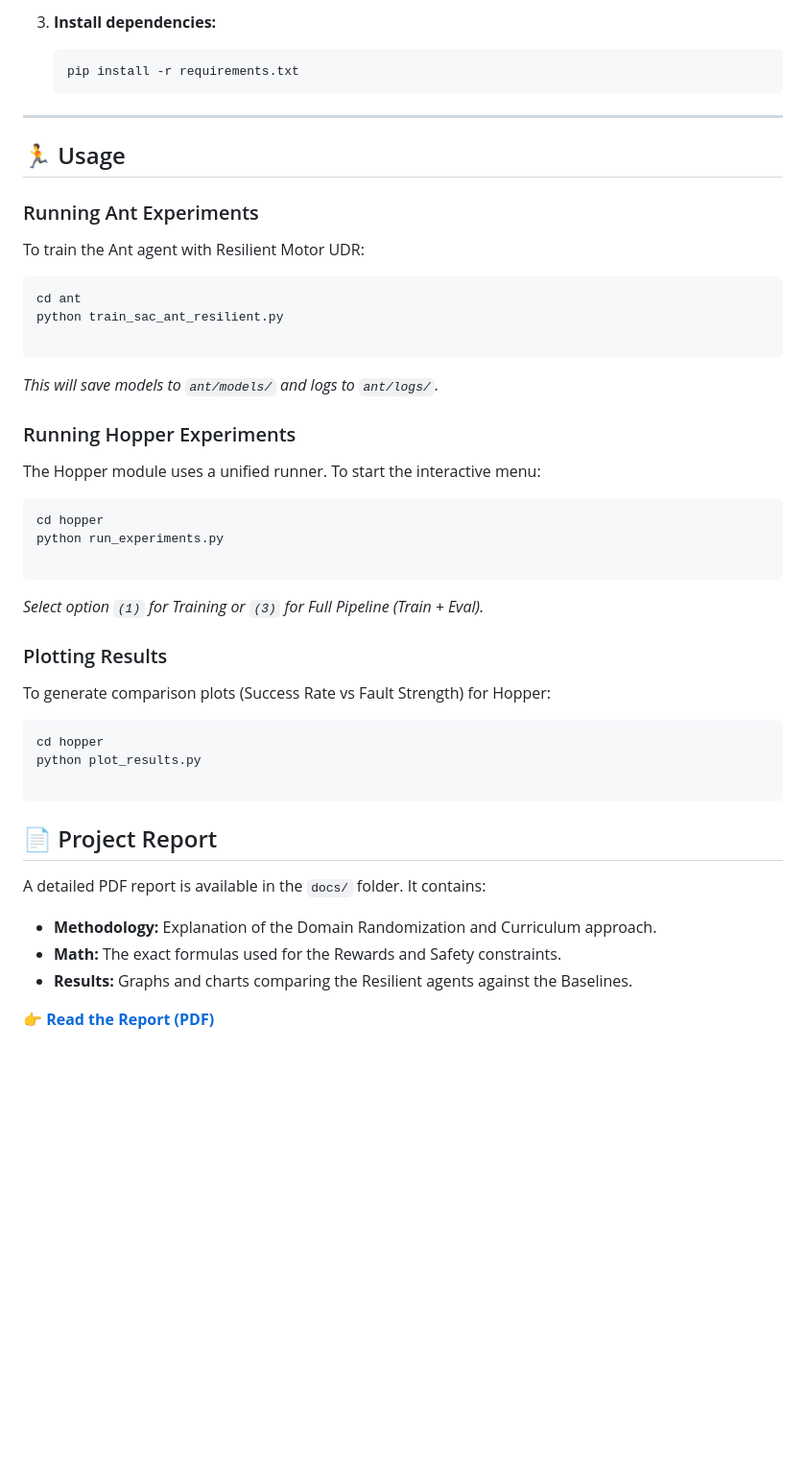
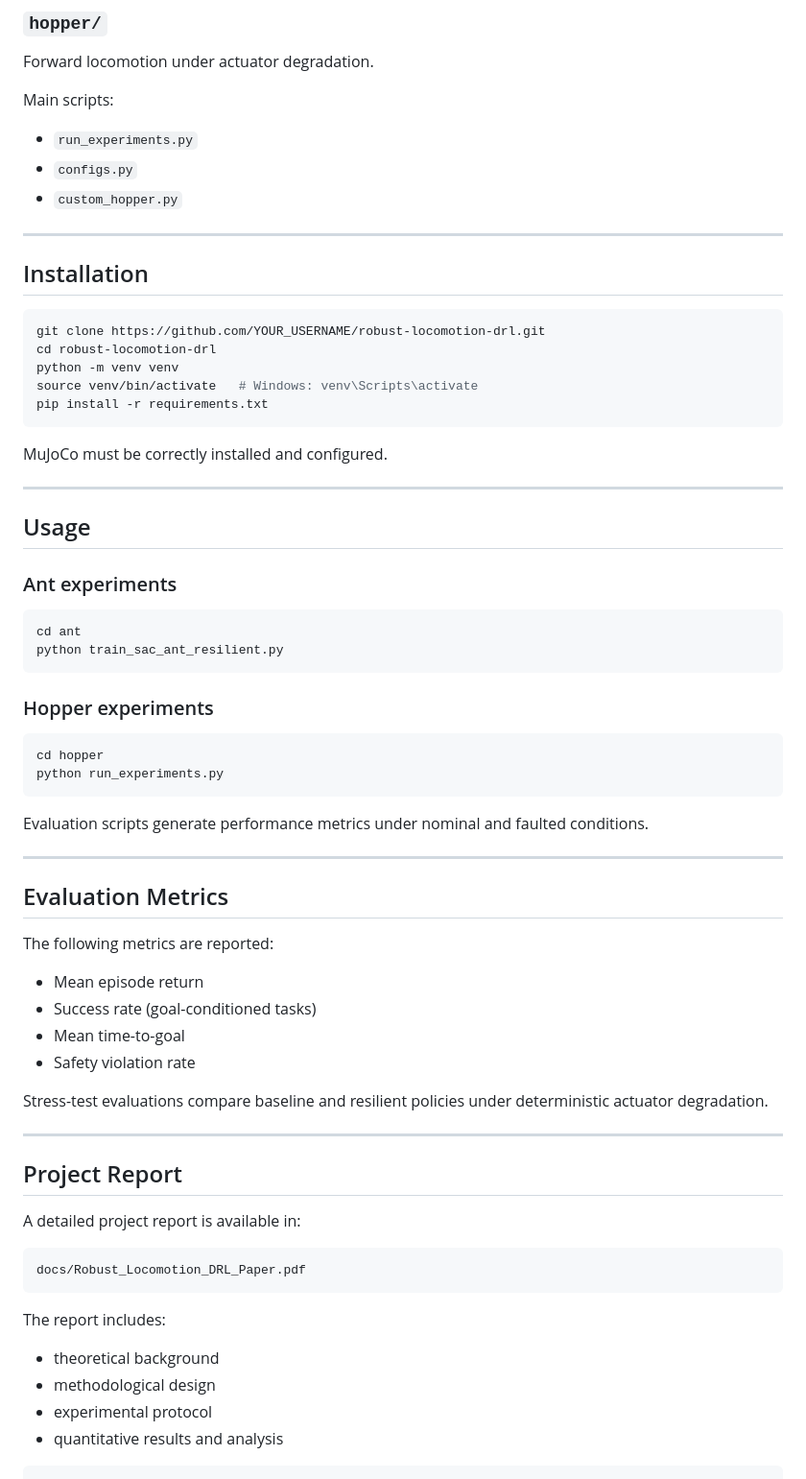
Before and after one commit to alexa290/robust-locomotion-drl, a Markdown page: README.md, the part around one of its changes. Shown at 96% size. Drawn GitHub-style; blank space fills up the shorter version.

`````diff
--- a/README.md
+++ b/README.md
@@ -60,51 +71,74 @@ Focuses on **Survival & Balance** under critical actuator faults using a modular
 
-3.  **Install dependencies:**
-    ```bash
-    pip install -r requirements.txt
-    ```
+### `hopper/`
+Forward locomotion under actuator degradation.
+
+Main scripts:
+- `run_experiments.py`
+- `configs.py`
+- `custom_hopper.py`
 
 ---
 
-## 🏃 Usage
+## Installation
 
-### Running Ant Experiments
-To train the Ant agent with Resilient Motor UDR:
+```bash
+git clone https://github.com/YOUR_USERNAME/robust-locomotion-drl.git
+cd robust-locomotion-drl
+python -m venv venv
+source venv/bin/activate   # Windows: venv\Scripts\activate
+pip install -r requirements.txt
+````
+
+MuJoCo must be correctly installed and configured.
+
+---
+
+## Usage
+
+### Ant experiments
+
 ```bash
 cd ant
 python train_sac_ant_resilient.py
-
 ```
 
-*This will save models to `ant/models/` and logs to `ant/logs/`.*
-
-### Running Hopper Experiments
-
-The Hopper module uses a unified runner. To start the interactive menu:
+### Hopper experiments
 
 ```bash
 cd hopper
 python run_experiments.py
+```
+
+Evaluation scripts generate performance metrics under nominal and faulted conditions.
+
+---
+
+## Evaluation Metrics
+
+The following metrics are reported:
+
+* Mean episode return
+* Success rate (goal-conditioned tasks)
+* Mean time-to-goal
+* Safety violation rate
+
+Stress-test evaluations compare baseline and resilient policies under deterministic actuator degradation.
+
+---
+
+## Project Report
+
+A detailed project report is available in:
 
 ```
+docs/Robust_Locomotion_DRL_Paper.pdf
+```
 
-*Select option `(1)` for Training or `(3)` for Full Pipeline (Train + Eval).*
+The report includes:
 
-### Plotting Results
-
-To generate comparison plots (Success Rate vs Fault Strength) for Hopper:
-
-```bash
-cd hopper
-python plot_results.py
+* theoretical background
+* methodological design
+* experimental protocol
+* quantitative results and analysis
 
 ```
-
-## 📄 Project Report
-
-A detailed PDF report is available in the `docs/` folder. It contains:
-
-* **Methodology:** Explanation of the Domain Randomization and Curriculum approach.
-* **Math:** The exact formulas used for the Rewards and Safety constraints.
-* **Results:** Graphs and charts comparing the Resilient agents against the Baselines.
-
-👉 **[Read the Report (PDF)](docs/Robust_Locomotion_DRL_Paper.pdf)**
`````
Also changed, not shown: other parts of README.md (+48 -37 lines).
